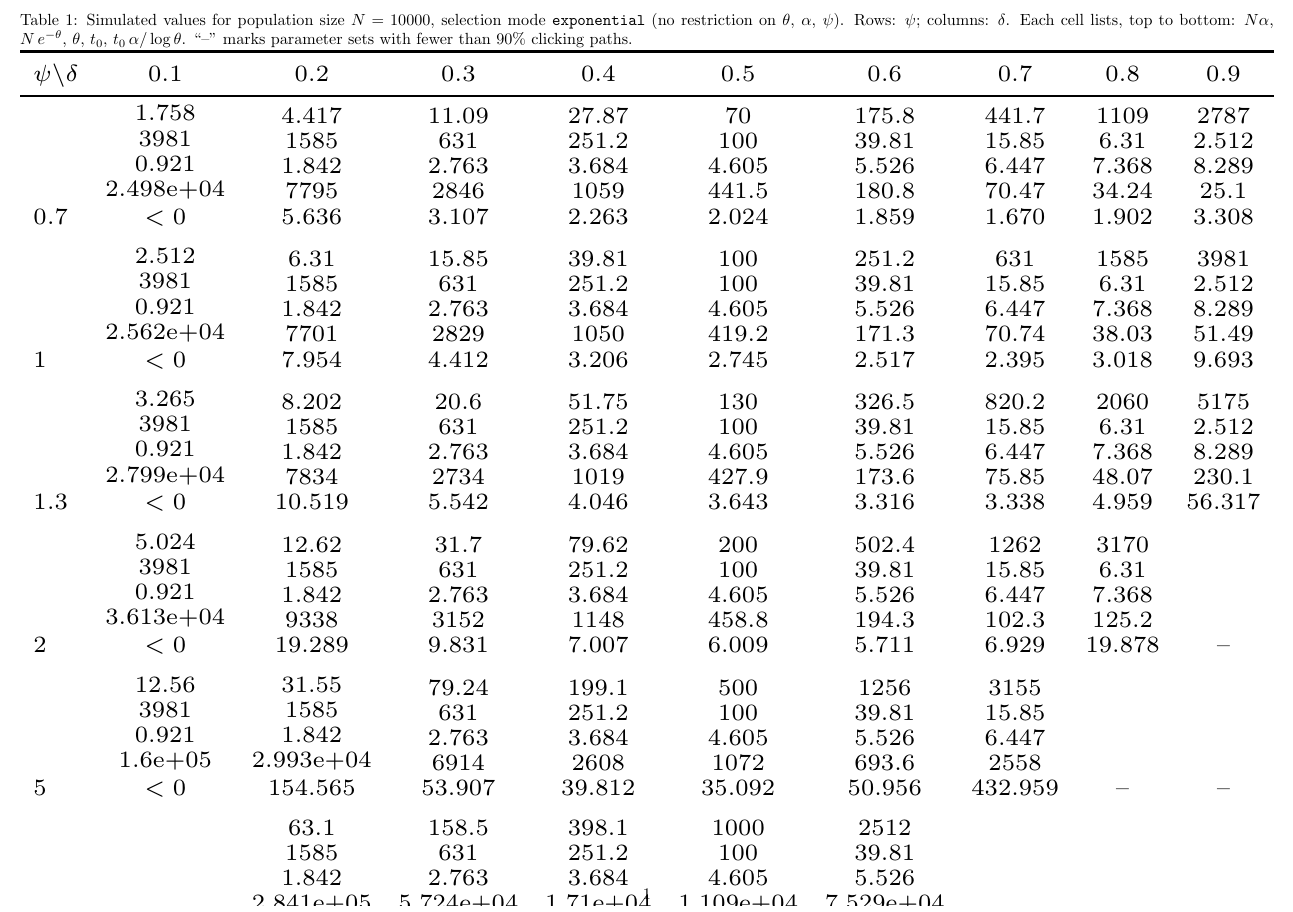
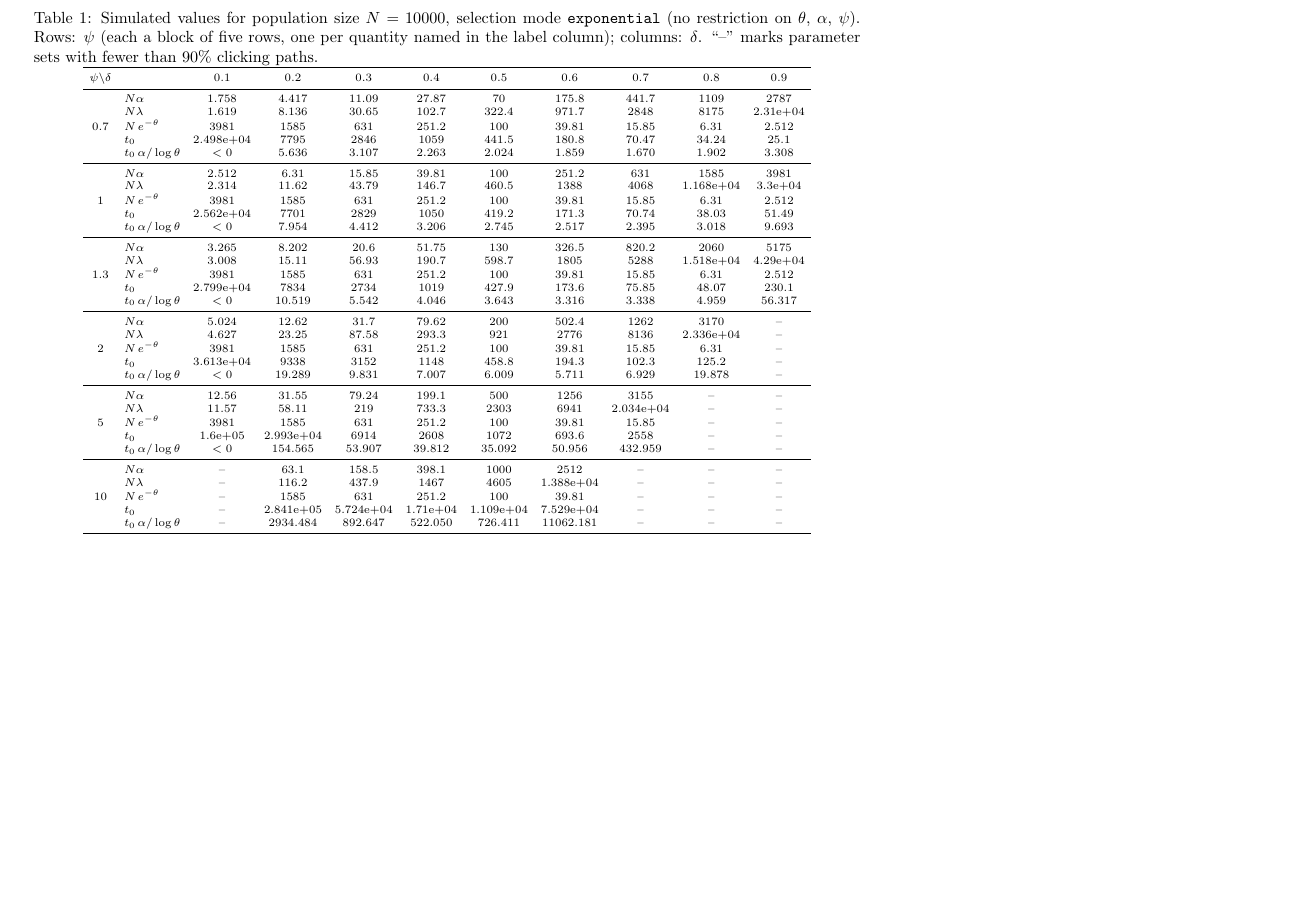
Before and after one commit to pfaffelh/ratchet_figures, a LaTeX document (table_N10000_exponential.tex): part of the page, cut so that both start at the same text. Compiled offline with pdfLaTeX.

Commit message:
Refine figure ticks and table layout
- figure: show the 10^1 (N*alpha=10) x-axis tick; lower y-clip to 15;
  more transparent violins
- table: portrait A4; label column; horizontal rules between psi blocks
  with psi centred on the 3rd entry; report N*lambda as 2nd entry

Co-Authored-By: Claude Opus 4.8 (1M context) <noreply@anthropic.com>

```diff
--- a/table_N10000_exponential.tex
+++ b/table_N10000_exponential.tex
@@ -8,31 +8,54 @@
 \centering
 \caption{Simulated values for population size $N=10000$, selection mode
 \texttt{exponential} (no restriction on $\theta$, $\alpha$, $\psi$).
-Rows: $\psi$; columns: $\delta$. Each cell lists, top to bottom:
-$N\alpha$, $N\,e^{-\theta}$, $\theta$, $t_0$, $t_0\,\alpha/\log\theta$.
-``--'' marks parameter sets with fewer than 90\% clicking
-paths.}
+Rows: $\psi$ (each a block of five rows, one per quantity named in the label
+column); columns: $\delta$. ``--'' marks parameter sets with fewer than
+90\% clicking paths.}
 \setlength{\tabcolsep}{4pt}
-\resizebox{\textwidth}{!}{%
+\begin{adjustbox}{max width=\textwidth, max totalheight=0.9\textheight, center}
 \scriptsize
-\begin{tabular}{lccccccccc}
+\begin{tabular}{c lccccccccc}
 \toprule
-$\psi \backslash \delta$ & $0.1$ & $0.2$ & $0.3$ & $0.4$ & $0.5$ & $0.6$ & $0.7$ & $0.8$ & $0.9$ \\
+$\psi \backslash \delta$ &  & $0.1$ & $0.2$ & $0.3$ & $0.4$ & $0.5$ & $0.6$ & $0.7$ & $0.8$ & $0.9$ \\
 \midrule
-$0.7$ & \shortstack{1.758 \\ 3981 \\ 0.921 \\ 2.498e+04 \\ $<0$} & \shortstack{4.417 \\ 1585 \\ 1.842 \\ 7795 \\ 5.636} & \shortstack{11.09 \\ 631 \\ 2.763 \\ 2846 \\ 3.107} & \shortstack{27.87 \\ 251.2 \\ 3.684 \\ 1059 \\ 2.263} & \shortstack{70 \\ 100 \\ 4.605 \\ 441.5 \\ 2.024} & \shortstack{175.8 \\ 39.81 \\ 5.526 \\ 180.8 \\ 1.859} & \shortstack{441.7 \\ 15.85 \\ 6.447 \\ 70.47 \\ 1.670} & \shortstack{1109 \\ 6.31 \\ 7.368 \\ 34.24 \\ 1.902} & \shortstack{2787 \\ 2.512 \\ 8.289 \\ 25.1 \\ 3.308} \\
-\addlinespace
-$1$ & \shortstack{2.512 \\ 3981 \\ 0.921 \\ 2.562e+04 \\ $<0$} & \shortstack{6.31 \\ 1585 \\ 1.842 \\ 7701 \\ 7.954} & \shortstack{15.85 \\ 631 \\ 2.763 \\ 2829 \\ 4.412} & \shortstack{39.81 \\ 251.2 \\ 3.684 \\ 1050 \\ 3.206} & \shortstack{100 \\ 100 \\ 4.605 \\ 419.2 \\ 2.745} & \shortstack{251.2 \\ 39.81 \\ 5.526 \\ 171.3 \\ 2.517} & \shortstack{631 \\ 15.85 \\ 6.447 \\ 70.74 \\ 2.395} & \shortstack{1585 \\ 6.31 \\ 7.368 \\ 38.03 \\ 3.018} & \shortstack{3981 \\ 2.512 \\ 8.289 \\ 51.49 \\ 9.693} \\
-\addlinespace
-$1.3$ & \shortstack{3.265 \\ 3981 \\ 0.921 \\ 2.799e+04 \\ $<0$} & \shortstack{8.202 \\ 1585 \\ 1.842 \\ 7834 \\ 10.519} & \shortstack{20.6 \\ 631 \\ 2.763 \\ 2734 \\ 5.542} & \shortstack{51.75 \\ 251.2 \\ 3.684 \\ 1019 \\ 4.046} & \shortstack{130 \\ 100 \\ 4.605 \\ 427.9 \\ 3.643} & \shortstack{326.5 \\ 39.81 \\ 5.526 \\ 173.6 \\ 3.316} & \shortstack{820.2 \\ 15.85 \\ 6.447 \\ 75.85 \\ 3.338} & \shortstack{2060 \\ 6.31 \\ 7.368 \\ 48.07 \\ 4.959} & \shortstack{5175 \\ 2.512 \\ 8.289 \\ 230.1 \\ 56.317} \\
-\addlinespace
-$2$ & \shortstack{5.024 \\ 3981 \\ 0.921 \\ 3.613e+04 \\ $<0$} & \shortstack{12.62 \\ 1585 \\ 1.842 \\ 9338 \\ 19.289} & \shortstack{31.7 \\ 631 \\ 2.763 \\ 3152 \\ 9.831} & \shortstack{79.62 \\ 251.2 \\ 3.684 \\ 1148 \\ 7.007} & \shortstack{200 \\ 100 \\ 4.605 \\ 458.8 \\ 6.009} & \shortstack{502.4 \\ 39.81 \\ 5.526 \\ 194.3 \\ 5.711} & \shortstack{1262 \\ 15.85 \\ 6.447 \\ 102.3 \\ 6.929} & \shortstack{3170 \\ 6.31 \\ 7.368 \\ 125.2 \\ 19.878} & -- \\
-\addlinespace
-$5$ & \shortstack{12.56 \\ 3981 \\ 0.921 \\ 1.6e+05 \\ $<0$} & \shortstack{31.55 \\ 1585 \\ 1.842 \\ 2.993e+04 \\ 154.565} & \shortstack{79.24 \\ 631 \\ 2.763 \\ 6914 \\ 53.907} & \shortstack{199.1 \\ 251.2 \\ 3.684 \\ 2608 \\ 39.812} & \shortstack{500 \\ 100 \\ 4.605 \\ 1072 \\ 35.092} & \shortstack{1256 \\ 39.81 \\ 5.526 \\ 693.6 \\ 50.956} & \shortstack{3155 \\ 15.85 \\ 6.447 \\ 2558 \\ 432.959} & -- & -- \\
-\addlinespace
-$10$ & -- & \shortstack{63.1 \\ 1585 \\ 1.842 \\ 2.841e+05 \\ 2934.484} & \shortstack{158.5 \\ 631 \\ 2.763 \\ 5.724e+04 \\ 892.647} & \shortstack{398.1 \\ 251.2 \\ 3.684 \\ 1.71e+04 \\ 522.050} & \shortstack{1000 \\ 100 \\ 4.605 \\ 1.109e+04 \\ 726.411} & \shortstack{2512 \\ 39.81 \\ 5.526 \\ 7.529e+04 \\ 11062.181} & -- & -- & -- \\
+ & $N\alpha$ & 1.758 & 4.417 & 11.09 & 27.87 & 70 & 175.8 & 441.7 & 1109 & 2787 \\
+ & $N\lambda$ & 1.619 & 8.136 & 30.65 & 102.7 & 322.4 & 971.7 & 2848 & 8175 & 2.31e+04 \\
+$0.7$ & $N\,e^{-\theta}$ & 3981 & 1585 & 631 & 251.2 & 100 & 39.81 & 15.85 & 6.31 & 2.512 \\
+ & $t_0$ & 2.498e+04 & 7795 & 2846 & 1059 & 441.5 & 180.8 & 70.47 & 34.24 & 25.1 \\
+ & $t_0\,\alpha/\log\theta$ & $<0$ & 5.636 & 3.107 & 2.263 & 2.024 & 1.859 & 1.670 & 1.902 & 3.308 \\
+\midrule
+ & $N\alpha$ & 2.512 & 6.31 & 15.85 & 39.81 & 100 & 251.2 & 631 & 1585 & 3981 \\
+ & $N\lambda$ & 2.314 & 11.62 & 43.79 & 146.7 & 460.5 & 1388 & 4068 & 1.168e+04 & 3.3e+04 \\
+$1$ & $N\,e^{-\theta}$ & 3981 & 1585 & 631 & 251.2 & 100 & 39.81 & 15.85 & 6.31 & 2.512 \\
+ & $t_0$ & 2.562e+04 & 7701 & 2829 & 1050 & 419.2 & 171.3 & 70.74 & 38.03 & 51.49 \\
+ & $t_0\,\alpha/\log\theta$ & $<0$ & 7.954 & 4.412 & 3.206 & 2.745 & 2.517 & 2.395 & 3.018 & 9.693 \\
+\midrule
+ & $N\alpha$ & 3.265 & 8.202 & 20.6 & 51.75 & 130 & 326.5 & 820.2 & 2060 & 5175 \\
+ & $N\lambda$ & 3.008 & 15.11 & 56.93 & 190.7 & 598.7 & 1805 & 5288 & 1.518e+04 & 4.29e+04 \\
+$1.3$ & $N\,e^{-\theta}$ & 3981 & 1585 & 631 & 251.2 & 100 & 39.81 & 15.85 & 6.31 & 2.512 \\
+ & $t_0$ & 2.799e+04 & 7834 & 2734 & 1019 & 427.9 & 173.6 & 75.85 & 48.07 & 230.1 \\
+ & $t_0\,\alpha/\log\theta$ & $<0$ & 10.519 & 5.542 & 4.046 & 3.643 & 3.316 & 3.338 & 4.959 & 56.317 \\
+\midrule
+ & $N\alpha$ & 5.024 & 12.62 & 31.7 & 79.62 & 200 & 502.4 & 1262 & 3170 & -- \\
+ & $N\lambda$ & 4.627 & 23.25 & 87.58 & 293.3 & 921 & 2776 & 8136 & 2.336e+04 & -- \\
+$2$ & $N\,e^{-\theta}$ & 3981 & 1585 & 631 & 251.2 & 100 & 39.81 & 15.85 & 6.31 & -- \\
+ & $t_0$ & 3.613e+04 & 9338 & 3152 & 1148 & 458.8 & 194.3 & 102.3 & 125.2 & -- \\
+ & $t_0\,\alpha/\log\theta$ & $<0$ & 19.289 & 9.831 & 7.007 & 6.009 & 5.711 & 6.929 & 19.878 & -- \\
+\midrule
+ & $N\alpha$ & 12.56 & 31.55 & 79.24 & 199.1 & 500 & 1256 & 3155 & -- & -- \\
+ & $N\lambda$ & 11.57 & 58.11 & 219 & 733.3 & 2303 & 6941 & 2.034e+04 & -- & -- \\
+$5$ & $N\,e^{-\theta}$ & 3981 & 1585 & 631 & 251.2 & 100 & 39.81 & 15.85 & -- & -- \\
+ & $t_0$ & 1.6e+05 & 2.993e+04 & 6914 & 2608 & 1072 & 693.6 & 2558 & -- & -- \\
+ & $t_0\,\alpha/\log\theta$ & $<0$ & 154.565 & 53.907 & 39.812 & 35.092 & 50.956 & 432.959 & -- & -- \\
+\midrule
+ & $N\alpha$ & -- & 63.1 & 158.5 & 398.1 & 1000 & 2512 & -- & -- & -- \\
+ & $N\lambda$ & -- & 116.2 & 437.9 & 1467 & 4605 & 1.388e+04 & -- & -- & -- \\
+$10$ & $N\,e^{-\theta}$ & -- & 1585 & 631 & 251.2 & 100 & 39.81 & -- & -- & -- \\
+ & $t_0$ & -- & 2.841e+05 & 5.724e+04 & 1.71e+04 & 1.109e+04 & 7.529e+04 & -- & -- & -- \\
+ & $t_0\,\alpha/\log\theta$ & -- & 2934.484 & 892.647 & 522.050 & 726.411 & 11062.181 & -- & -- & -- \\
 \bottomrule
-\end{tabular}%
-}
+\end{tabular}
+\end{adjustbox}
 \end{table}
 
 \end{document}
```
Also changed, not shown: figure_Nalpha_alphat0_logtheta_N10000_exponential.pdf, figure_Nalpha_alphat0_logtheta_N10000_exponential.png, table_N10000_exponential.pdf, table_N10000_exponential.tex (4 more changed lines), 2 other files.
